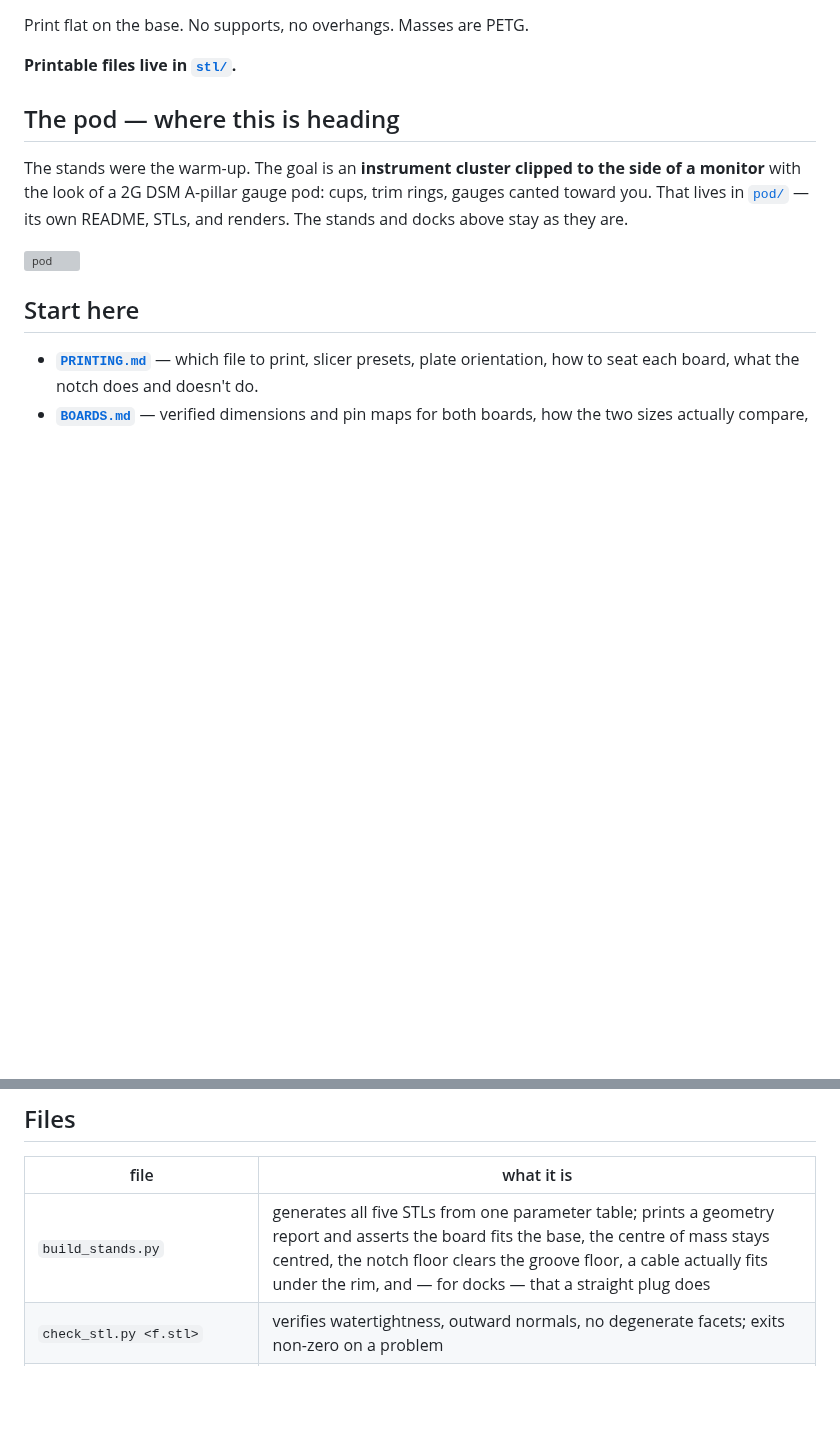
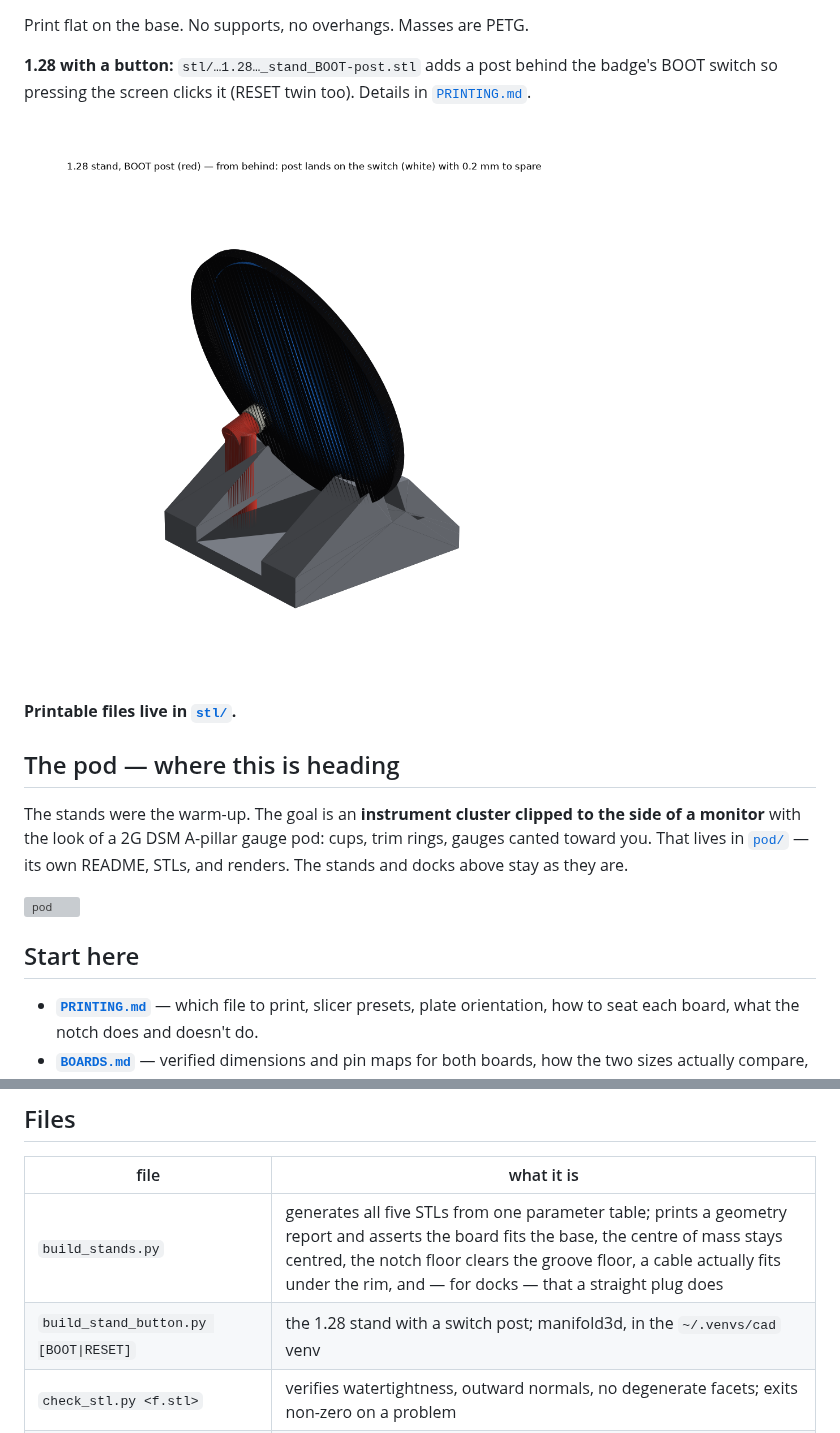
Before and after one commit to redaphid/waveshare-round-stand, a Markdown page: README.md, 2 parts joined by grey strips. Drawn GitHub-style; pictures changed too: renders/stand-1.28-BOOT-post-back.png (added); blank space fills up the shorter version; grey boxes are pictures that could not be loaded.

```diff
--- a/README.md
+++ b/README.md
@@ -37,6 +37,12 @@ floor to exit behind. Twice the material of the low stand — the cost of holdin
 the board 27 mm off the desk.
 
 Print flat on the base. No supports, no overhangs. Masses are PETG.
+
+**1.28 with a button:** `stl/…1.28…_stand_BOOT-post.stl` adds a post behind the
+badge's BOOT switch so pressing the screen clicks it (RESET twin too). Details
+in [`PRINTING.md`](PRINTING.md#the-128-button-post-stands).
+
+![BOOT post](renders/stand-1.28-BOOT-post-back.png)
 
 **Printable files live in [`stl/`](stl/).**
 
@@ -100,6 +106,7 @@ the mesh comes out watertight without needing a general polygon boolean.
 | file | what it is |
 |---|---|
 | `build_stands.py` | generates all five STLs from one parameter table; prints a geometry report and asserts the board fits the base, the centre of mass stays centred, the notch floor clears the groove floor, a cable actually fits under the rim, and — for docks — that a straight plug does |
+| `build_stand_button.py [BOOT\|RESET]` | the 1.28 stand with a switch post; manifold3d, in the `~/.venvs/cad` venv |
 | `check_stl.py <f.stl>` | verifies watertightness, outward normals, no degenerate facets; exits non-zero on a problem |
 | `preview.py` → `preview-stands.png`, `preview-docks.png` | side sections and front elevations per family, board drawn in place |
 | `stand.scad` | same model, parametric, for tweaking in OpenSCAD; set `variant` at the top |
```
Also changed, not shown: PRINTING.md (+28 -0 lines), stl/README.md (+12 -0 lines), reference/esp32-s3-lcd-1.28-switch-positions.png (added), renders/stand-1.28-BOOT-post-front.png (added), renders/stand-1.28-RESET-post-back.png (added), renders/stand-1.28-RESET-post-front.png (added), 3 other files.
